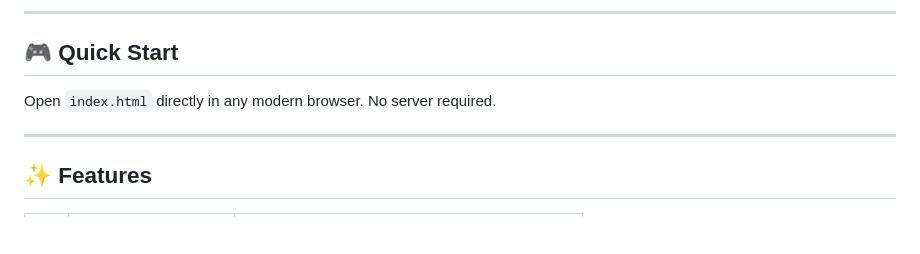
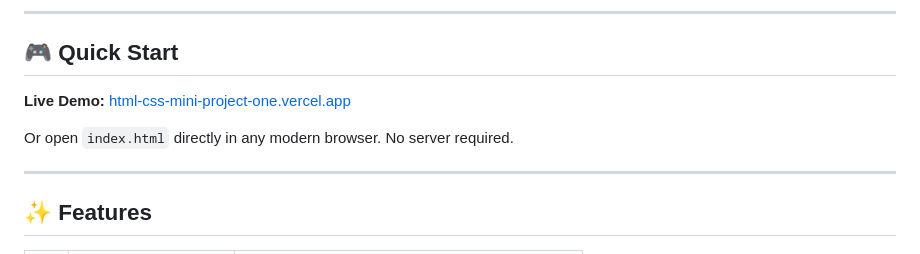
Before and after one commit to biswyaa28/HTML-CSS-Mini-Project, a Markdown page: README.md, the part around the change. GitHub-like rendering; blank space fills up the shorter version.

Commit message:
Add Vercel live demo link to README
Co-authored-by: Qwen-Coder <qwen-coder@alibabacloud.com>

```diff
--- a/README.md
+++ b/README.md
@@ -8,7 +8,9 @@ A retro-styled, browser-based space shooter built entirely with **vanilla HTML,
 
 ## 🎮 Quick Start
 
-Open `index.html` directly in any modern browser. No server required.
+**Live Demo:** [html-css-mini-project-one.vercel.app](https://html-css-mini-project-one.vercel.app/)
+
+Or open `index.html` directly in any modern browser. No server required.
 
 ---
 
```
